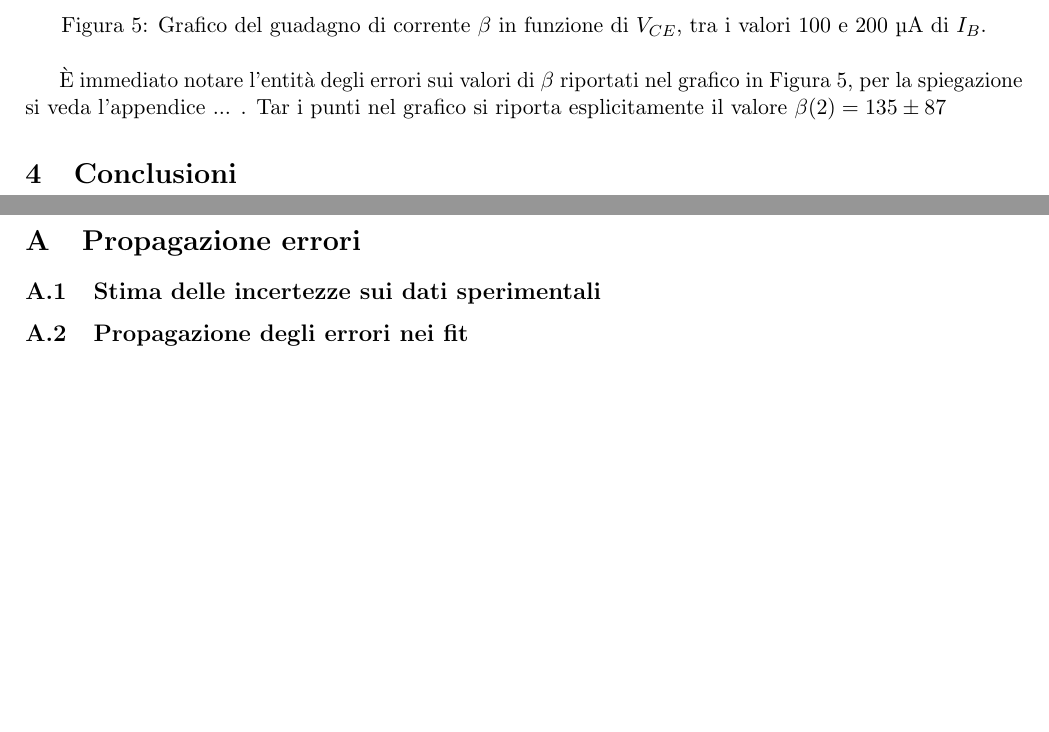
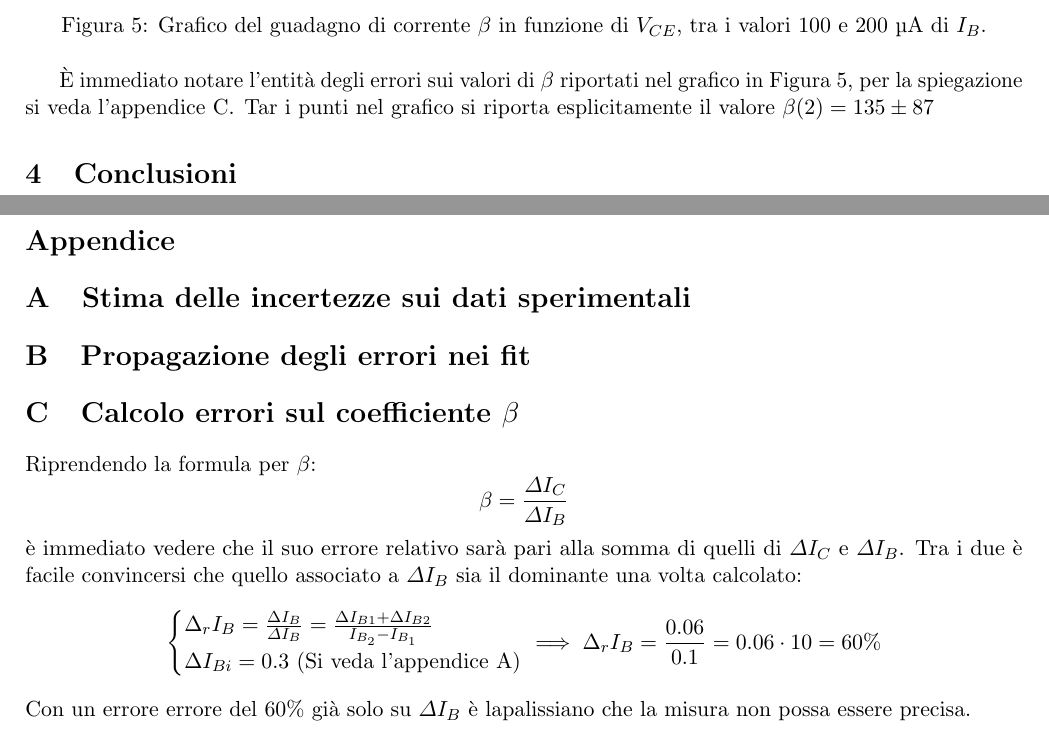
Before and after one commit to A-lida/lab_elettronica, a LaTeX paper (lab2/relazione/src/main.tex, which reads lab2/relazione/src/appendix/propagazione_errori_log.tex, lab2/relazione/src/sections/analisi.tex): two parts of pages 7 and 8 of 8, joined at a grey line, cut so that both start at the same text, the shorter picture padded with empty space. Compiled offline with pdfLaTeX.

Commit message:
Motivata incertezza enorme su beta

```diff
--- a/lab2/relazione/src/appendix/propagazione_errori_log.tex
+++ b/lab2/relazione/src/appendix/propagazione_errori_log.tex
@@ -9,11 +9,35 @@
 % Document
 \begin{document}
 
-\section{Propagazione errori}
-\subsection{Stima delle incertezze sui dati sperimentali}
-\label{subsec:propagazione-errori-misure}
+\section*{Appendice}
 
-\subsection{Propagazione degli errori nei fit}
-\label{subsec:propagazione-errori-log}
+\section{Stima delle incertezze sui dati sperimentali}
+  \label{sec:propagazione-errori-misure}
+
+
+\section{Propagazione degli errori nei fit}
+  \label{sec:propagazione-errori-log}
+
+
+\section{Calcolo errori sul coefficiente $\beta$}
+  \label{sec:errori-beta}
+  Riprendendo la formula per $\beta$:
+  \begin{equation*}
+    \beta = \frac{\varDelta I_C}{\varDelta I_B}
+  \end{equation*}
+  è immediato vedere che il suo errore relativo sarà pari alla somma
+  di quelli di $\varDelta I_C$ e $\varDelta I_B$.
+  Tra i due è facile convincersi che quello associato a
+  $\varDelta I_B$ sia il dominante una volta calcolato:
+  \begin{equation*}
+    \left\{
+    \begin{array}{@{}l@{}}
+      \Delta_r I_B = \frac{\Delta I_B}{\varDelta I_B} = \frac{\Delta I_{B1} + \Delta I_{B2}}{I_{B_2} - I_{B_1}} \\[1ex]
+      \Delta I_{Bi} = 0.3 \text{ (Si veda l'appendice~\ref{sec:propagazione-errori-misure})}
+    \end{array}\right. \implies
+    \Delta_r I_B = \frac{0.06}{0.1} = 0.06 \cdot 10 = 60\%
+  \end{equation*}
+  Con un errore errore del 60\% già solo su $\varDelta I_B$ è
+  lapalissiano che la misura non possa essere precisa.
 
 \end{document}
--- a/lab2/relazione/src/sections/analisi.tex
+++ b/lab2/relazione/src/sections/analisi.tex
@@ -110,8 +110,7 @@
     \end{figure}
     È immediato notare l'entità degli errori sui valori di $\beta$
     riportati nel grafico in Figura~\ref{fig:beta}, per la
-    spiegazione si veda l'appendice~... .
+    spiegazione si veda l'appendice~\ref{sec:errori-beta}.
     Tar i punti nel grafico si riporta esplicitamente il valore $\beta(2) = 135 \pm  87$
 
-
 \end{document}
```
